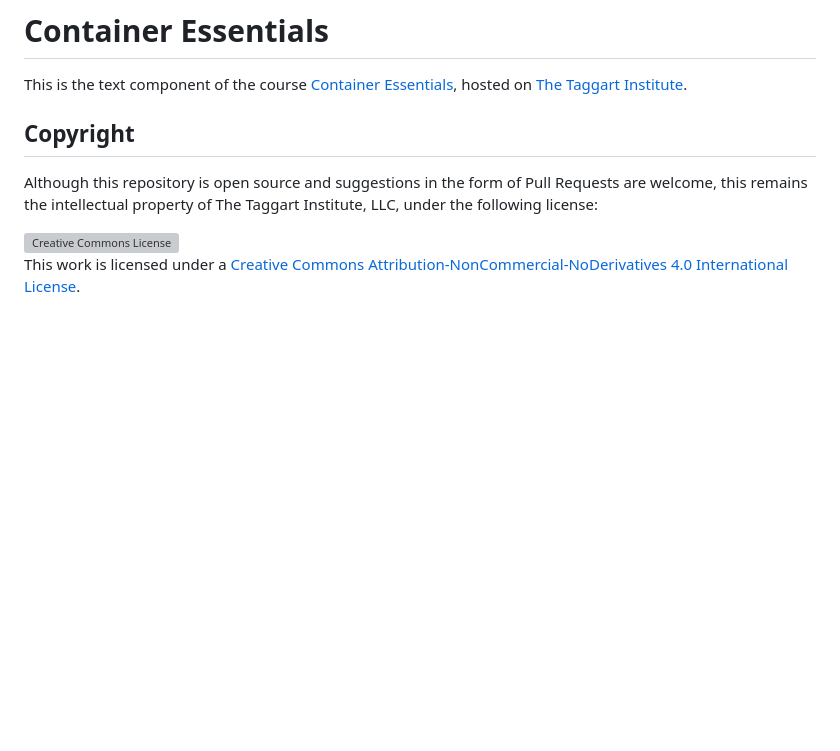
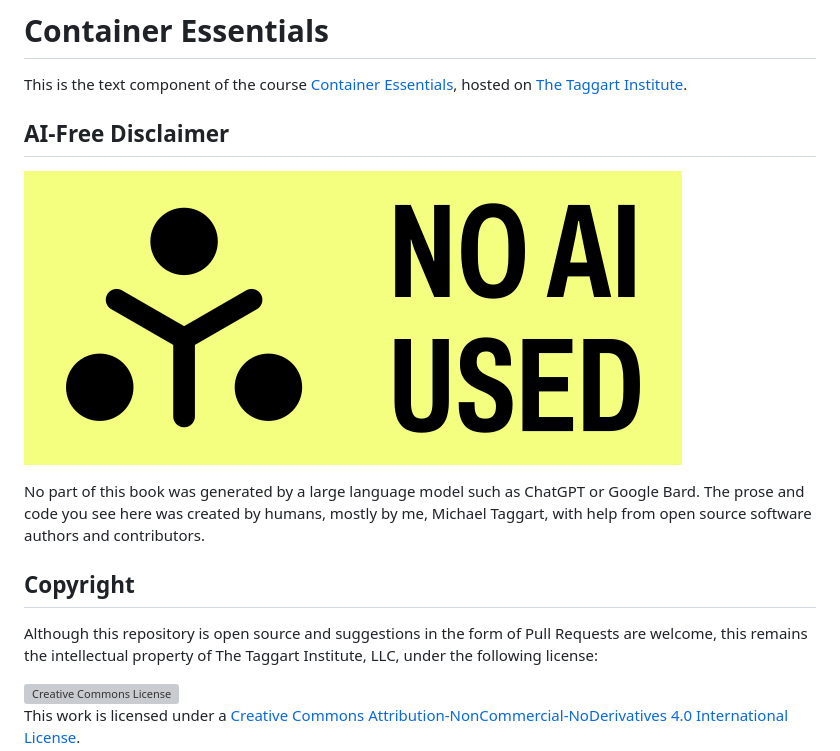
Before and after one commit to The-Taggart-Institute/container-essentials, a Markdown page: README.md, the part around the change. Rendered like a GitHub page; pictures changed too: img/ai-label_banner-no-ai-used.png (added); blank space fills up the shorter version; grey boxes are pictures that could not be loaded.

Commit message:
Add no AI disclaimer

```diff
--- a/README.md
+++ b/README.md
@@ -1,6 +1,12 @@
 # Container Essentials
 
 This is the text component of the course [Container Essentials](https://taggartinstitute.org/p/container-essentials), hosted on [The Taggart Institute](https://taggartinstitute.org).
+
+## AI-Free Disclaimer
+
+![no-ai-used](./img/ai-label_banner-no-ai-used.png)
+
+No part of this book was generated by a large language model such as ChatGPT or Google Bard. The prose and code you see here was created by humans, mostly by me, Michael Taggart, with help from open source software authors and contributors.
 
 ## Copyright
 
```
